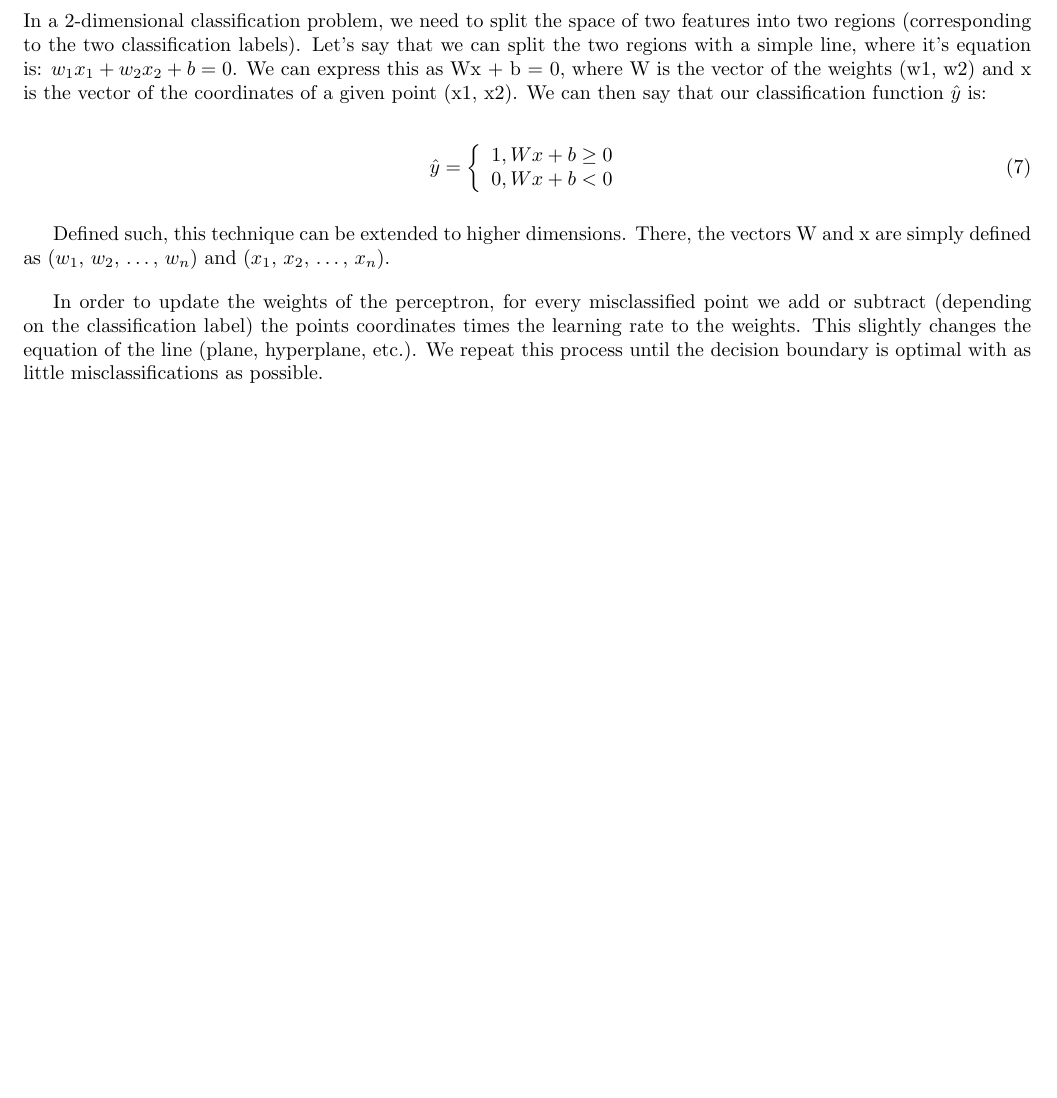
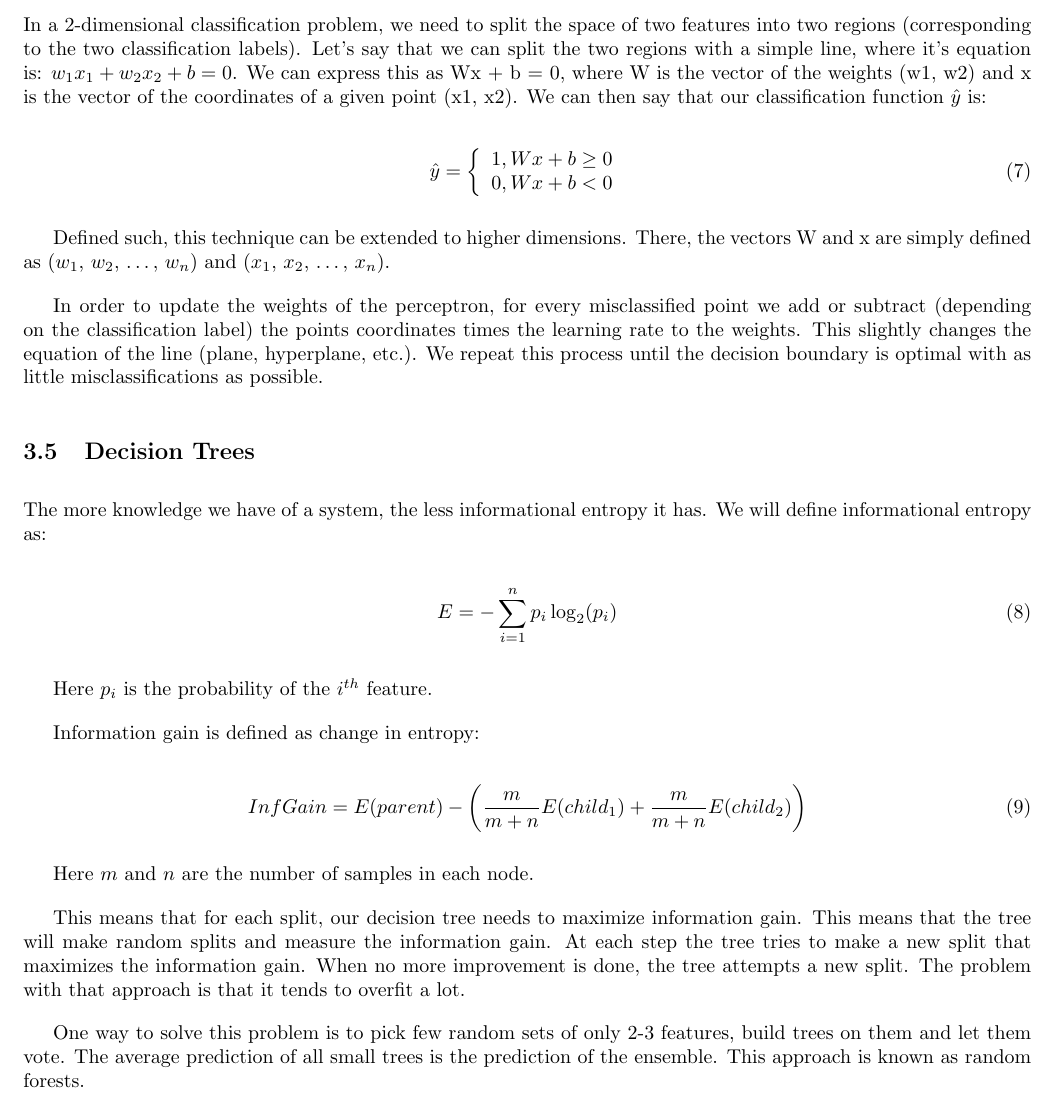
Before and after one commit to rossrco/lectures, a LaTeX document (udacity/machine_learning.tex): part of page 6 of 6, cut so that both start at the same text, the shorter picture padded with empty space. Compiled offline with pdfLaTeX.

Commit message:
add decision trees

```diff
--- a/udacity/machine_learning.tex
+++ b/udacity/machine_learning.tex
@@ -227,5 +227,25 @@ Defined such, this technique can be extended to higher dimensions. There, the ve
 
 In order to update the weights of the perceptron, for every misclassified point we add or subtract (depending on the classification label) the points coordinates times the learning rate to the weights. This slightly changes the equation of the line (plane, hyperplane, etc.). We repeat this process until the decision boundary is optimal with as little misclassifications as possible.
 
+\subsection{Decision Trees}
+The more knowledge we have of a system, the less informational entropy it has. We will define informational entropy as:
+
+\begin{equation}
+  E = - \sum_{i = 1}^{n} p_i \log_2(p_i)
+\end{equation}
+
+Here $p_i$ is the probability of the $i^{th}$ feature.
+
+Information gain is defined as change in entropy:
+
+\begin{equation}
+  InfGain = E(parent) - \left( \frac{m}{m + n} E(child_1) + \frac{m}{m + n} E(child_2) \right)
+\end{equation}
+
+Here $m$ and $n$ are the number of samples in each node.
+
+This means that for each split, our decision tree needs to maximize information gain. This means that the tree will make random splits and measure the information gain. At each step the tree tries to make a new split that maximizes the information gain. When no more improvement is done, the tree attempts a new split. The problem with that approach is that it tends to overfit a lot.
+
+One way to solve this problem is to pick few random sets of only 2-3 features, build trees on them and let them vote. The average prediction of all small trees is the prediction of the ensemble. This approach is known as random forests.
 
 \end{document}
```
